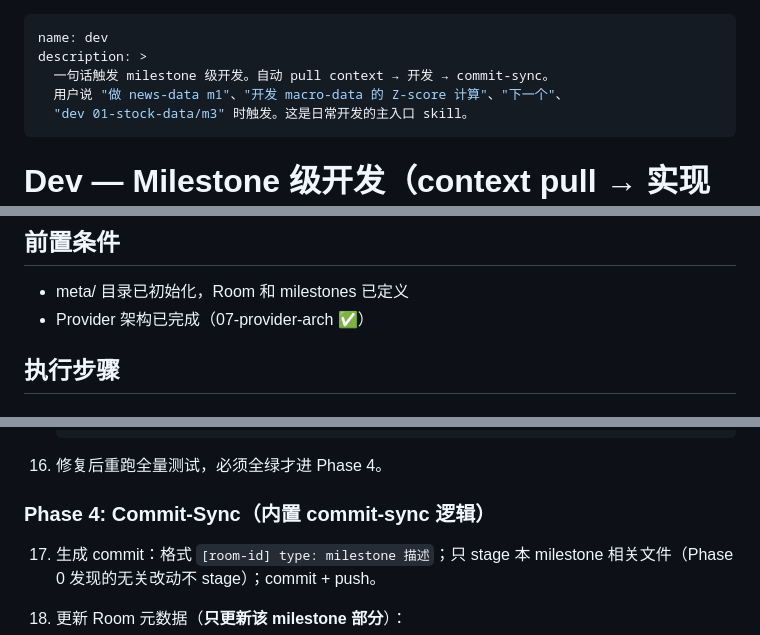
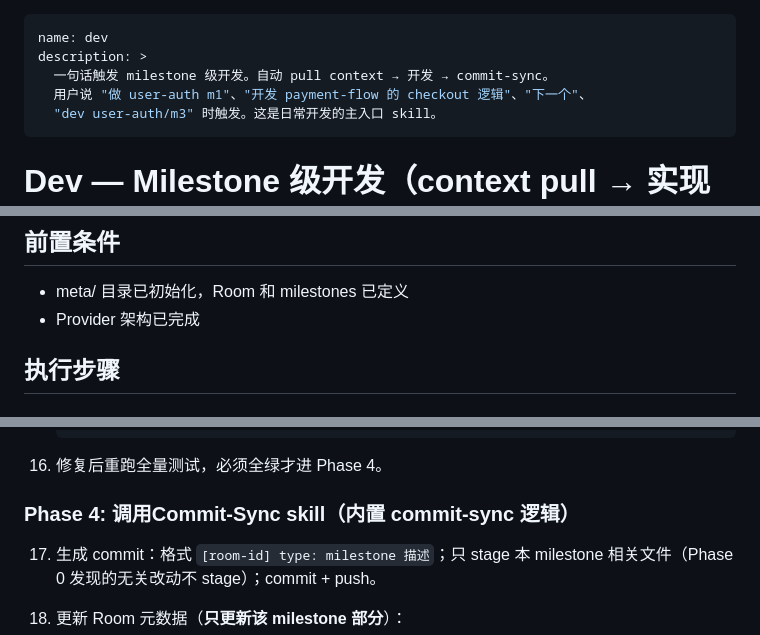
Before and after one commit to V1ctor2182/stockbee-big, a Markdown page: claude-skills/dev/SKILL.md, 3 parts joined by grey strips. Rendered like a GitHub page.

Commit message:
[skills] docs: generalize dev skill examples + remove project-specific refs
Co-Authored-By: Claude Opus 4.6 (1M context) <noreply@anthropic.com>

```diff
--- a/claude-skills/dev/SKILL.md
+++ b/claude-skills/dev/SKILL.md
@@ -2,8 +2,8 @@
 name: dev
 description: >
   一句话触发 milestone 级开发。自动 pull context → 开发 → commit-sync。
-  用户说 "做 news-data m1"、"开发 macro-data 的 Z-score 计算"、"下一个"、
-  "dev 01-stock-data/m3" 时触发。这是日常开发的主入口 skill。
+  用户说 "做 user-auth m1"、"开发 payment-flow 的 checkout 逻辑"、"下一个"、
+  "dev user-auth/m3" 时触发。这是日常开发的主入口 skill。
 ---
 
 # Dev — Milestone 级开发（context pull → 实现 → commit-sync）
@@ -18,7 +18,7 @@ description: >
 ## 前置条件
 
 - meta/ 目录已初始化，Room 和 milestones 已定义
-- Provider 架构已完成（07-provider-arch ✅）
+- Provider 架构已完成
 
 ## 执行步骤
 
@@ -159,7 +159,7 @@ description: >
 
 16. 修复后重跑全量测试，必须全绿才进 Phase 4。
 
-### Phase 4: Commit-Sync（内置 commit-sync 逻辑）
+### Phase 4: 调用Commit-Sync skill（内置 commit-sync 逻辑）
 
 17. 生成 commit：格式 `[room-id] type: milestone 描述`；只 stage 本 milestone 相关文件（Phase 0 发现的无关改动不 stage）；commit + push。
 
```
